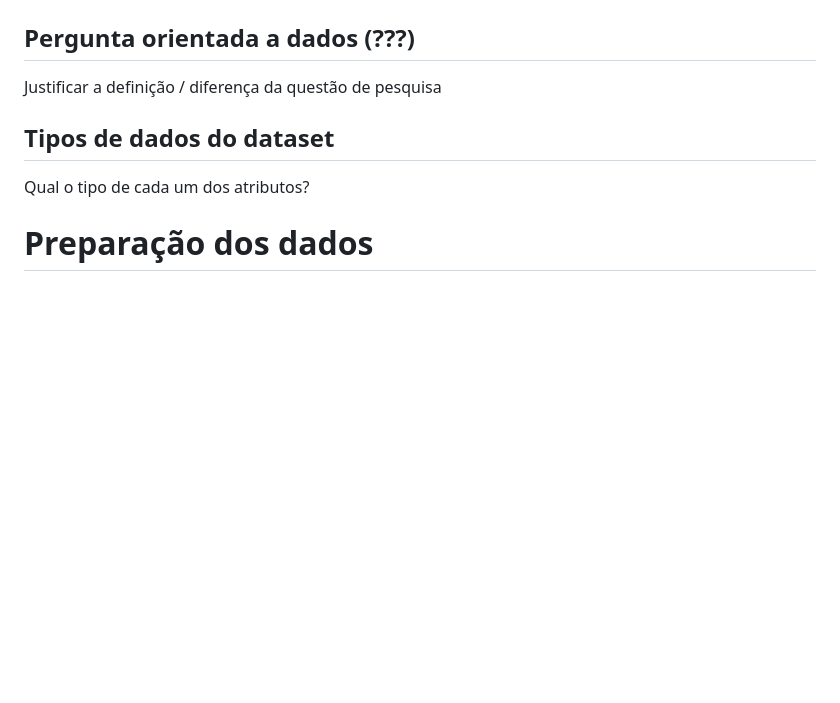
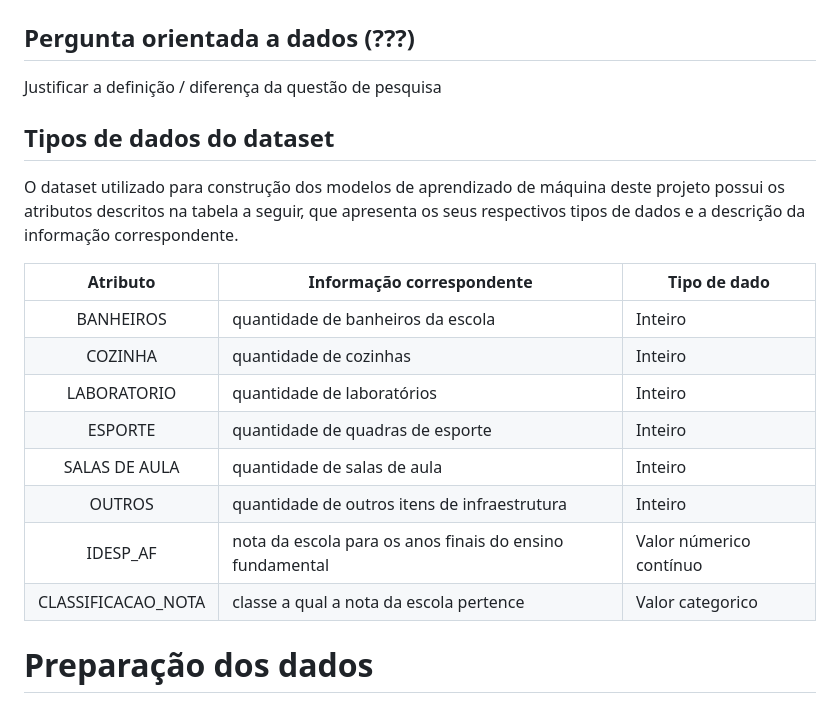
Before and after one commit to ICEI-PUC-Minas-PMV-SI/pmv-si-2024-1-pe7-t1-infraeducacaospidesp, a Markdown page: docs/construindo-modelos.md, the part around the change. Drawn GitHub-style; blank space fills up the shorter version.

Commit message:
Incluindo informações dos tipos de dados do dataset utilizado no projeto

```diff
--- a/docs/construindo-modelos.md
+++ b/docs/construindo-modelos.md
@@ -2,7 +2,19 @@
 Justificar a definição / diferença da questão de pesquisa
 
 ## Tipos de dados do dataset
-Qual o tipo de cada um dos atributos?
+
+O dataset utilizado para construção dos modelos de aprendizado de máquina deste projeto possui os atributos descritos na tabela a seguir, que apresenta os seus respectivos tipos de dados e a descrição da informação correspondente.
+
+| Atributo         | Informação correspondente | Tipo de dado |
+|  :----:   | ----------- | ----------- |
+| BANHEIROS        | quantidade de banheiros da escola | Inteiro |
+| COZINHA        | quantidade de cozinhas | Inteiro |
+| LABORATORIO        | quantidade de laboratórios | Inteiro |
+| ESPORTE        | quantidade de quadras de esporte | Inteiro |
+| SALAS DE AULA        | quantidade de salas de aula | Inteiro |
+| OUTROS        | quantidade de outros itens de infraestrutura | Inteiro |
+| IDESP_AF        | nota da escola para os anos finais do ensino fundamental| Valor númerico contínuo |
+| CLASSIFICACAO_NOTA        | classe a qual a nota da escola pertence | Valor categorico |
 
 # Preparação dos dados
 
```
